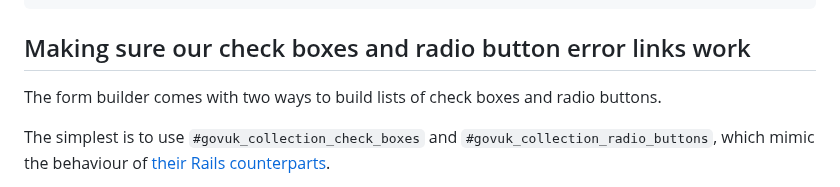
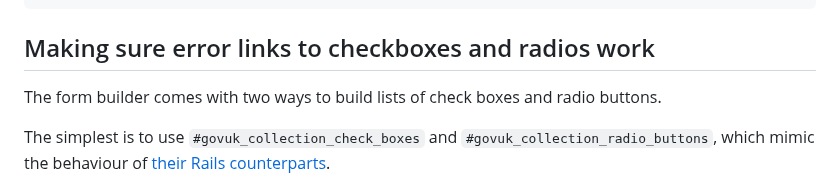
Before and after one commit to x-govuk/x-govuk.github.io, a Markdown page: app/posts/finishing-touches-for-forms.md, the part around the change. Rendered like a GitHub page.

Commit message:
Shorten the subheading slightly
Co-authored-by: Frankie Roberto <frankie@frankieroberto.com>

````diff
--- a/app/posts/finishing-touches-for-forms.md
+++ b/app/posts/finishing-touches-for-forms.md
@@ -88,7 +88,7 @@ We can use the [GOV.UK Components](https://govuk-components.netlify.app/) [title
 %>
 ```
 
-## Making sure our check boxes and radio button error links work
+## Making sure error links to checkboxes and radios work
 
 The form builder comes with two ways to build lists of check boxes and radio buttons.
 
````
